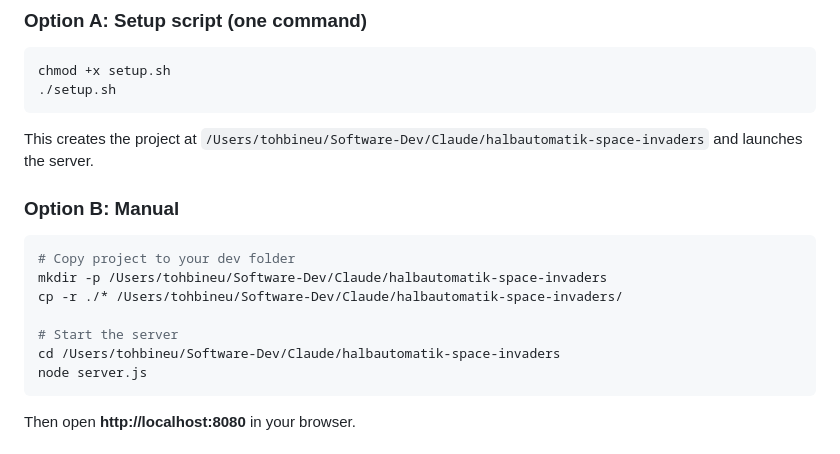
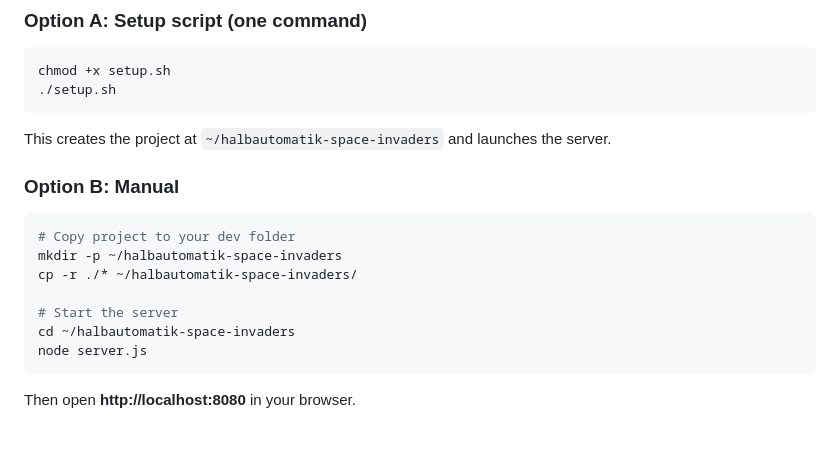
Before and after one commit to 706i/space-invaders, a Markdown page: README.md, the part around the change. Rendered like a GitHub page.

Commit message:
fix: remove personal path from README

````diff
--- a/README.md
+++ b/README.md
@@ -11,17 +11,17 @@ chmod +x setup.sh
 ./setup.sh
 ```
 
-This creates the project at `/Users/tohbineu/Software-Dev/Claude/halbautomatik-space-invaders` and launches the server.
+This creates the project at `~/halbautomatik-space-invaders` and launches the server.
 
 ### Option B: Manual
 
 ```bash
 # Copy project to your dev folder
-mkdir -p /Users/tohbineu/Software-Dev/Claude/halbautomatik-space-invaders
-cp -r ./* /Users/tohbineu/Software-Dev/Claude/halbautomatik-space-invaders/
+mkdir -p ~/halbautomatik-space-invaders
+cp -r ./* ~/halbautomatik-space-invaders/
 
 # Start the server
-cd /Users/tohbineu/Software-Dev/Claude/halbautomatik-space-invaders
+cd ~/halbautomatik-space-invaders
 node server.js
 ```
 
````
